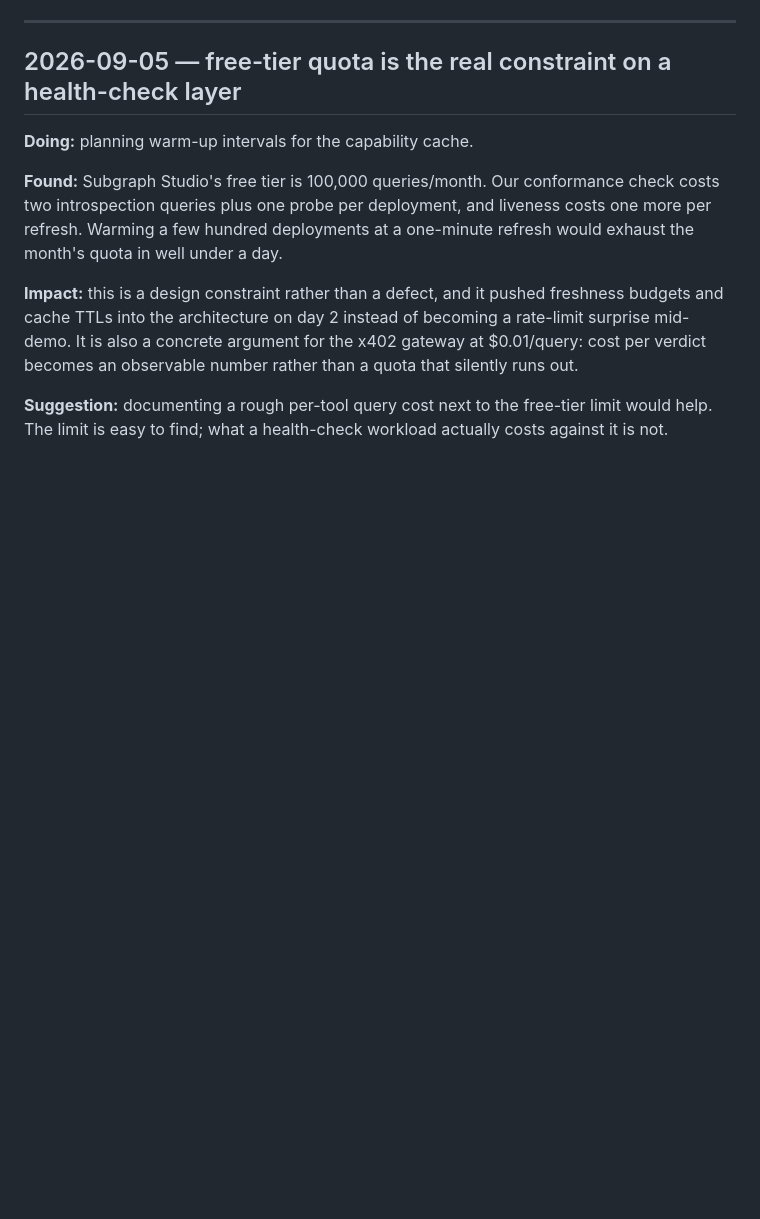
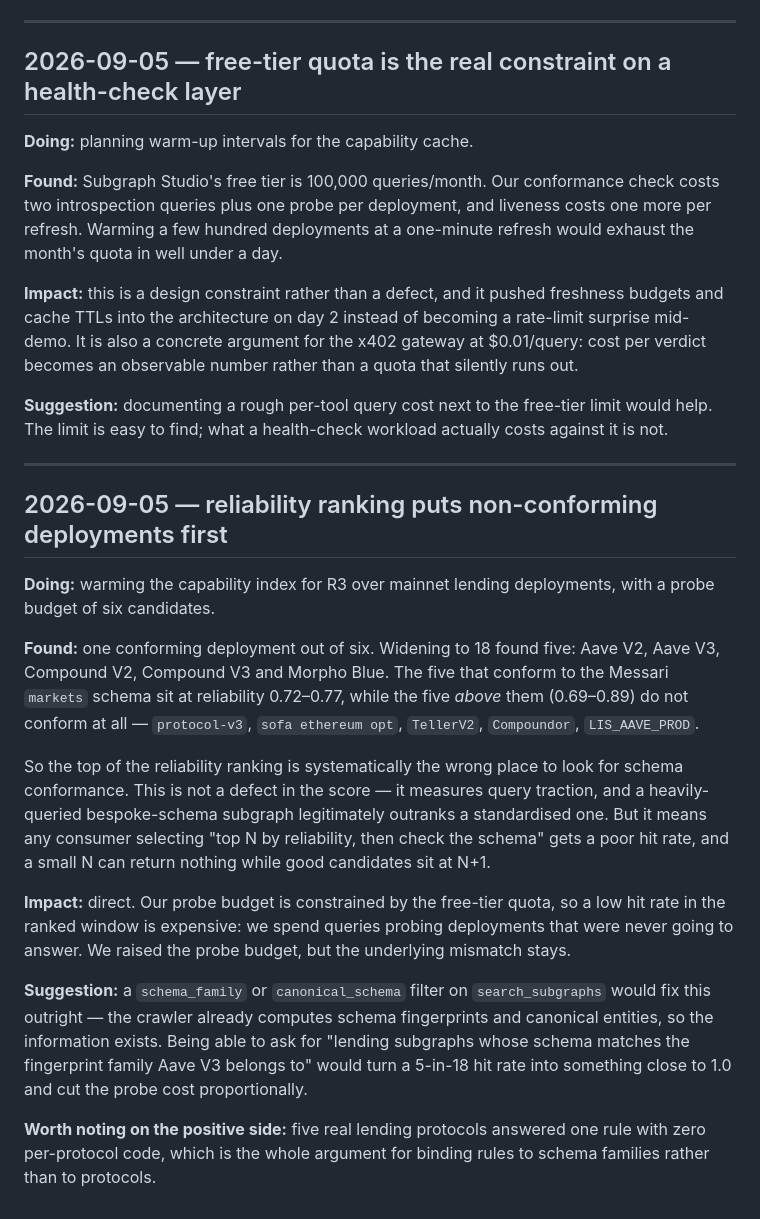
Before and after one commit to n0ctr1/presign, a Markdown page: docs/feedback/the-graph.md, the part around the change. Rendered like a GitHub page; blank space fills up the shorter version.

Commit message:
docs: record R3 coverage and the reliability-ranking mismatch
Measured Messari `markets` conformance across the mainnet lending
deployments the registry ranks: 5 of 18 answer the fields R3 reads —
Aave V2, Aave V3, Compound V2, Compound V3 and Morpho Blue — with no
per-protocol code. That is the coverage lever the design argues for,
now with a number behind it.

The finding worth acting on is where those five sit. All five score
0.72-0.77, and the five deployments ranked *above* them (0.69-0.89) do
not conform at all. Selecting "top N by reliability, then check the
schema" therefore has a poor hit rate, and a small N returns nothing
while good candidates sit just outside the window — which is exactly
what happened at a probe budget of six, and why widening it changed
the answer from one deployment to five.

Not a defect in the score: it measures query traction, and a
heavily-queried bespoke-schema subgraph legitimately outranks a
standardised one. But it makes probe budget the binding constraint,
and probe budget is what the free-tier quota limits. Filed as feedback
with a concrete suggestion, since the crawler already computes schema
fingerprints and a schema_family filter would fix it at the source.

```diff
--- a/docs/feedback/the-graph.md
+++ b/docs/feedback/the-graph.md
@@ -147,3 +147,39 @@ number rather than a quota that silently runs out.
 **Suggestion:** documenting a rough per-tool query cost next to the free-tier
 limit would help. The limit is easy to find; what a health-check workload
 actually costs against it is not.
+
+---
+
+## 2026-09-05 — reliability ranking puts non-conforming deployments first
+
+**Doing:** warming the capability index for R3 over mainnet lending
+deployments, with a probe budget of six candidates.
+
+**Found:** one conforming deployment out of six. Widening to 18 found five:
+Aave V2, Aave V3, Compound V2, Compound V3 and Morpho Blue. The five that
+conform to the Messari `markets` schema sit at reliability 0.72–0.77, while
+the five *above* them (0.69–0.89) do not conform at all — `protocol-v3`,
+`sofa ethereum opt`, `TellerV2`, `Compoundor`, `LIS_AAVE_PROD`.
+
+So the top of the reliability ranking is systematically the wrong place to
+look for schema conformance. This is not a defect in the score — it measures
+query traction, and a heavily-queried bespoke-schema subgraph legitimately
+outranks a standardised one. But it means any consumer selecting "top N by
+reliability, then check the schema" gets a poor hit rate, and a small N can
+return nothing while good candidates sit at N+1.
+
+**Impact:** direct. Our probe budget is constrained by the free-tier quota, so
+a low hit rate in the ranked window is expensive: we spend queries probing
+deployments that were never going to answer. We raised the probe budget, but
+the underlying mismatch stays.
+
+**Suggestion:** a `schema_family` or `canonical_schema` filter on
+`search_subgraphs` would fix this outright — the crawler already computes
+schema fingerprints and canonical entities, so the information exists. Being
+able to ask for "lending subgraphs whose schema matches the fingerprint family
+Aave V3 belongs to" would turn a 5-in-18 hit rate into something close to 1.0
+and cut the probe cost proportionally.
+
+**Worth noting on the positive side:** five real lending protocols answered
+one rule with zero per-protocol code, which is the whole argument for binding
+rules to schema families rather than to protocols.
```
Also changed, not shown: README.md (+9 -3 lines).
